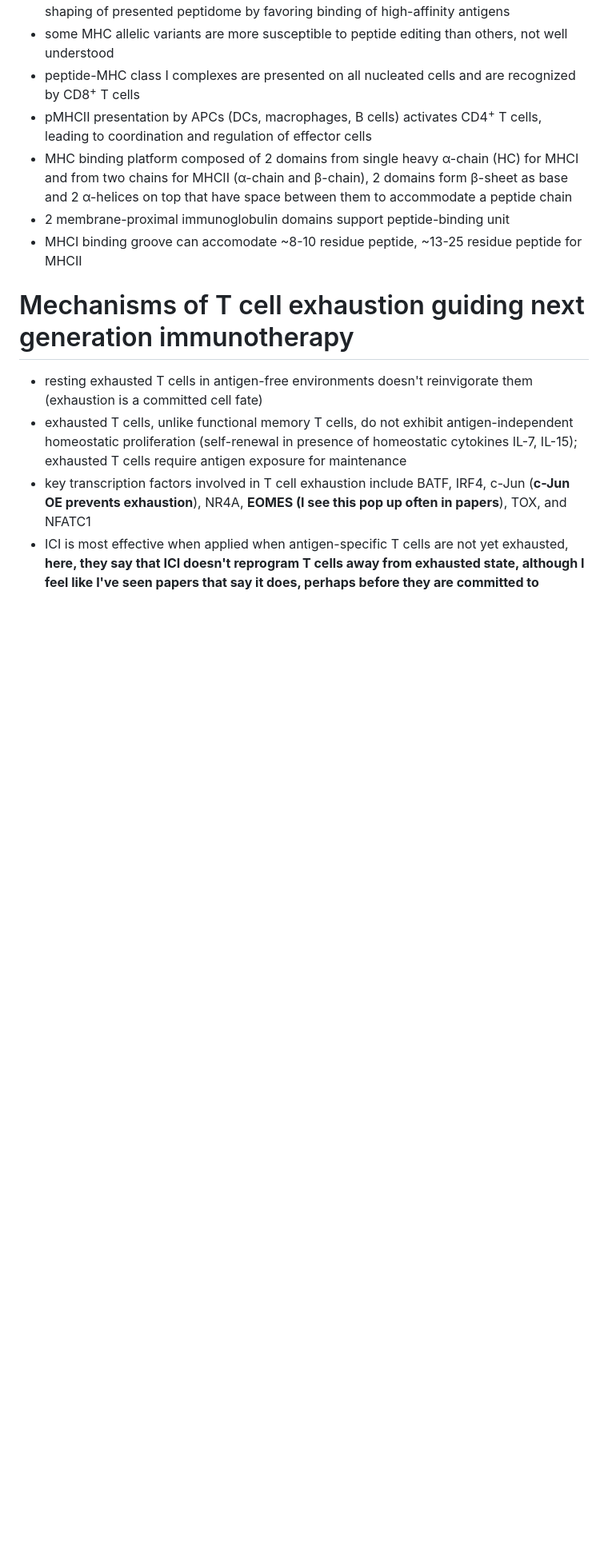
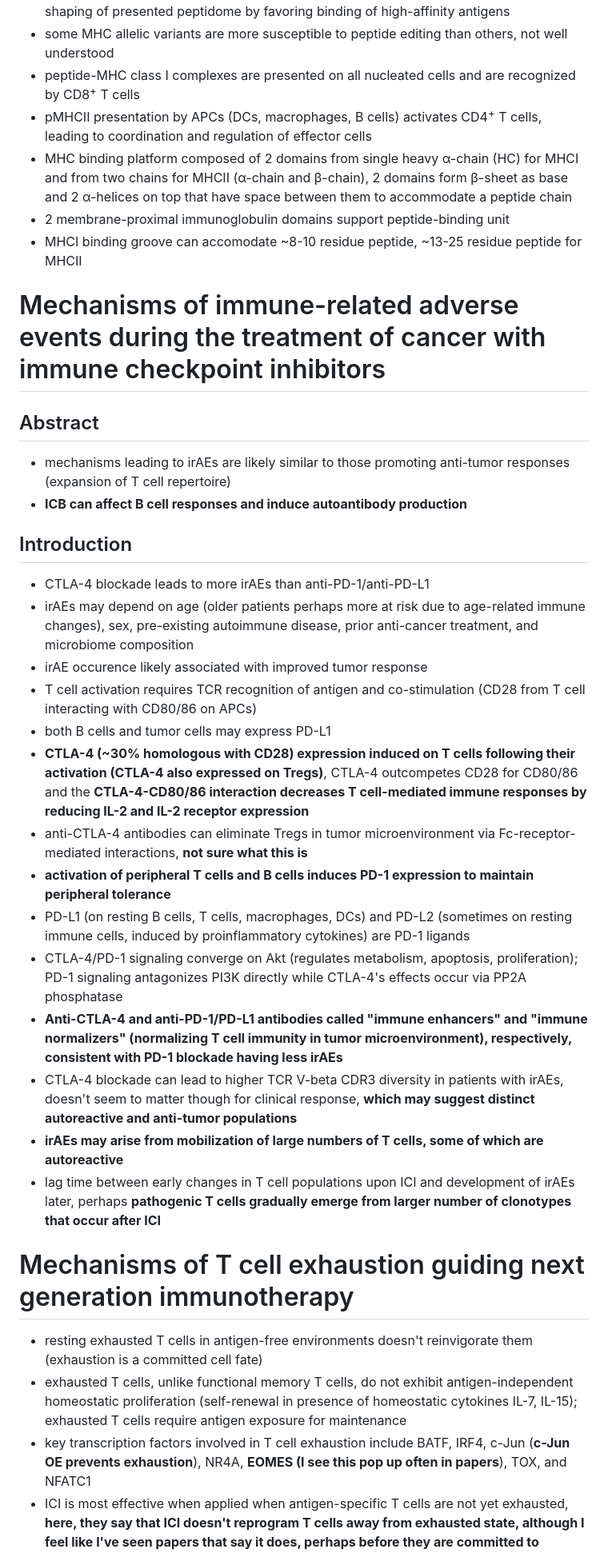
Before and after one commit to tybottorff/bottorffdocs, a Markdown page: linsley_postdoc/literature_notes.md, the part around one of its changes. Shown at 80% size. GitHub-like rendering; blank space fills up the shorter version.

```diff
--- a/linsley_postdoc/literature_notes.md
+++ b/linsley_postdoc/literature_notes.md
@@ -346,6 +369,25 @@
  - MHC binding platform composed of 2 domains from single heavy α-chain (HC) for MHCI and from two chains for MHCII (α-chain and β-chain), 2 domains form β-sheet as base and 2 α-helices on top that have space between them to accommodate a peptide chain
  - 2 membrane-proximal immunoglobulin domains support peptide-binding unit
  - MHCI binding groove can accomodate ~8-10 residue peptide, ~13-25 residue peptide for MHCII
+# Mechanisms of immune-related adverse events during the treatment of cancer with immune checkpoint inhibitors
+## Abstract
+ - mechanisms leading to irAEs are likely similar to those promoting anti-tumor responses (expansion of T cell repertoire)
+ - **ICB can affect B cell responses and induce autoantibody production**
+## Introduction
+ - CTLA-4 blockade leads to more irAEs than anti-PD-1/anti-PD-L1
+ - irAEs may depend on age (older patients perhaps more at risk due to age-related immune changes), sex, pre-existing autoimmune disease, prior anti-cancer treatment, and microbiome composition
+ - irAE occurence likely associated with improved tumor response
+ - T cell activation requires TCR recognition of antigen and co-stimulation (CD28 from T cell interacting with CD80/86 on APCs)
+ - both B cells and tumor cells may express PD-L1
+ - **CTLA-4 (~30% homologous with CD28) expression induced on T cells following their activation (CTLA-4 also expressed on Tregs)**, CTLA-4 outcompetes CD28 for CD80/86 and the **CTLA-4-CD80/86 interaction decreases T cell-mediated immune responses by reducing IL-2 and IL-2 receptor expression**
+ - anti-CTLA-4 antibodies can eliminate Tregs in tumor microenvironment via Fc-receptor-mediated interactions, **not sure what this is**
+ - **activation of peripheral T cells and B cells induces PD-1 expression to maintain peripheral tolerance**
+ - PD-L1 (on resting B cells, T cells, macrophages, DCs) and PD-L2 (sometimes on resting immune cells, induced by proinflammatory cytokines) are PD-1 ligands
+ - CTLA-4/PD-1 signaling converge on Akt (regulates metabolism, apoptosis, proliferation); PD-1 signaling antagonizes PI3K directly while CTLA-4's effects occur via PP2A phosphatase
+ - **Anti-CTLA-4 and anti-PD-1/PD-L1 antibodies called "immune enhancers" and "immune normalizers" (normalizing T cell immunity in tumor microenvironment), respectively, consistent with PD-1 blockade having less irAEs**
+ - CTLA-4 blockade can lead to higher TCR V-beta CDR3 diversity in patients with irAEs, doesn't seem to matter though for clinical response, **which may suggest distinct autoreactive and anti-tumor populations**
+ - **irAEs may arise from mobilization of large numbers of T cells, some of which are autoreactive**
+ - lag time between early changes in T cell populations upon ICI and development of irAEs later, perhaps **pathogenic T cells gradually emerge from larger number of clonotypes that occur after ICI**
 # Mechanisms of T cell exhaustion guiding next generation immunotherapy
  - resting exhausted T cells in antigen-free environments doesn't reinvigorate them (exhaustion is a committed cell fate)
  - exhausted T cells, unlike functional memory T cells, do not exhibit antigen-independent homeostatic proliferation (self-renewal in presence of homeostatic cytokines IL-7, IL-15); exhausted T cells require antigen exposure for maintenance
```
Also changed, not shown: other parts of linsley_postdoc/literature_notes.md (+24 -1 lines).
